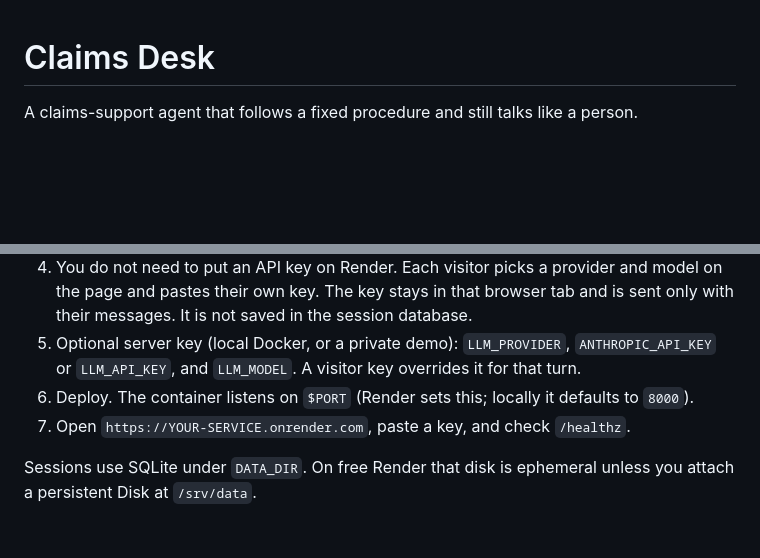
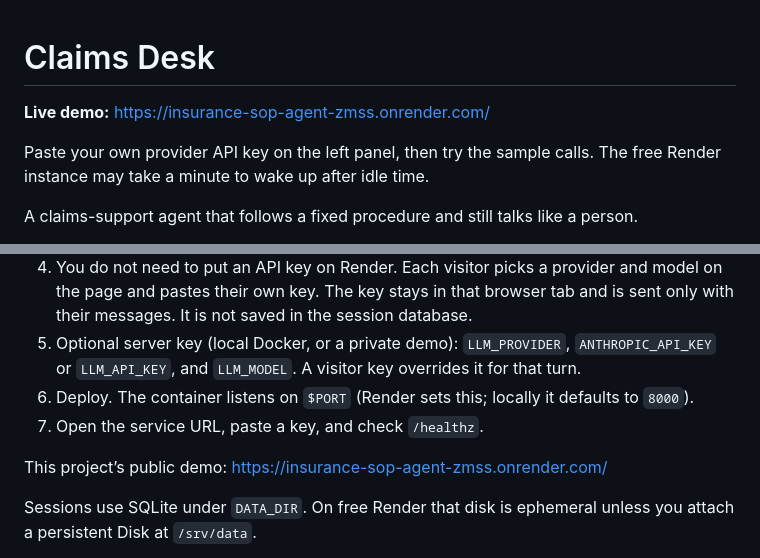
Before and after one commit to drstone-genius04/Insurance-SOP-agent, a Markdown page: README.md, 2 parts joined by grey strips. Rendered like a GitHub page; blank space fills up the shorter version.

Commit message:
live url added

```diff
--- a/README.md
+++ b/README.md
@@ -1,4 +1,8 @@
 # Claims Desk
+
+**Live demo:** [https://insurance-sop-agent-zmss.onrender.com/](https://insurance-sop-agent-zmss.onrender.com/)
+
+Paste your own provider API key on the left panel, then try the sample calls. The free Render instance may take a minute to wake up after idle time.
 
 A claims-support agent that follows a fixed procedure and still talks like a person.
 
@@ -70,7 +74,9 @@ APP_PORT=8010 docker compose up --build
 4. You do not need to put an API key on Render. Each visitor picks a provider and model on the page and pastes their own key. The key stays in that browser tab and is sent only with their messages. It is not saved in the session database.
 5. Optional server key (local Docker, or a private demo): `LLM_PROVIDER`, `ANTHROPIC_API_KEY` or `LLM_API_KEY`, and `LLM_MODEL`. A visitor key overrides it for that turn.
 6. Deploy. The container listens on `$PORT` (Render sets this; locally it defaults to `8000`).
-7. Open `https://YOUR-SERVICE.onrender.com`, paste a key, and check `/healthz`.
+7. Open the service URL, paste a key, and check `/healthz`.
+
+This project’s public demo: [https://insurance-sop-agent-zmss.onrender.com/](https://insurance-sop-agent-zmss.onrender.com/)
 
 Sessions use SQLite under `DATA_DIR`. On free Render that disk is ephemeral unless you attach a persistent Disk at `/srv/data`.
 
```
